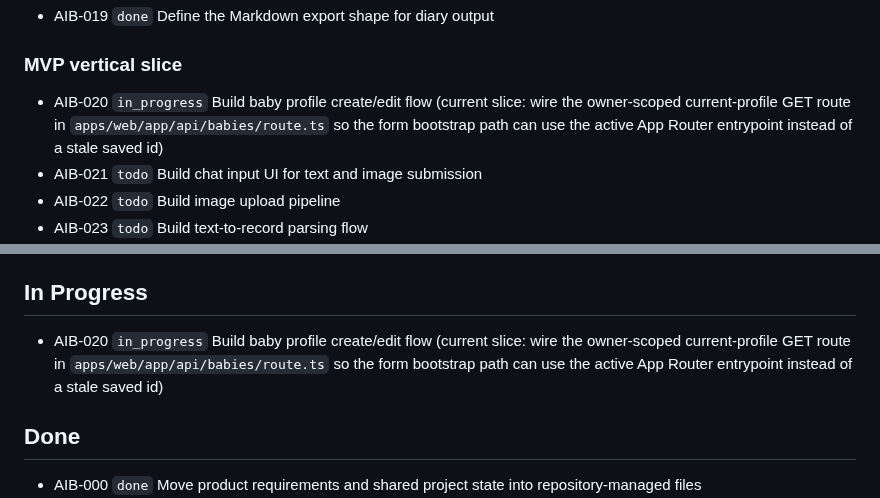
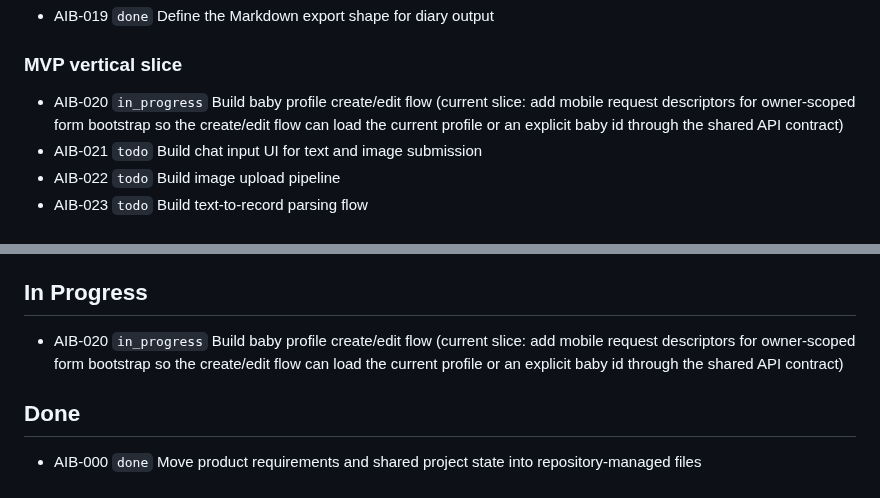
Before and after one commit to tensorcopy/aibaby, a Markdown page: tasks/current.md, 2 parts joined by grey strips. Rendered like a GitHub page.

Commit message:
chore(AIB-020): claim mobile bootstrap request slice

```diff
--- a/tasks/current.md
+++ b/tasks/current.md
@@ -14,7 +14,7 @@ This file is the lightweight shared backlog for human and agent coordination.
 - AIB-019 `done` Define the Markdown export shape for diary output
 
 ### MVP vertical slice
-- AIB-020 `in_progress` Build baby profile create/edit flow (current slice: wire the owner-scoped current-profile GET route in `apps/web/app/api/babies/route.ts` so the form bootstrap path can use the active App Router entrypoint instead of a stale saved id)
+- AIB-020 `in_progress` Build baby profile create/edit flow (current slice: add mobile request descriptors for owner-scoped form bootstrap so the create/edit flow can load the current profile or an explicit baby id through the shared API contract)
 - AIB-021 `todo` Build chat input UI for text and image submission
 - AIB-022 `todo` Build image upload pipeline
 - AIB-023 `todo` Build text-to-record parsing flow
@@ -48,7 +48,7 @@ This file is the lightweight shared backlog for human and agent coordination.
 
 ## In Progress
 
-- AIB-020 `in_progress` Build baby profile create/edit flow (current slice: wire the owner-scoped current-profile GET route in `apps/web/app/api/babies/route.ts` so the form bootstrap path can use the active App Router entrypoint instead of a stale saved id)
+- AIB-020 `in_progress` Build baby profile create/edit flow (current slice: add mobile request descriptors for owner-scoped form bootstrap so the create/edit flow can load the current profile or an explicit baby id through the shared API contract)
 
 ## Done
 
```
